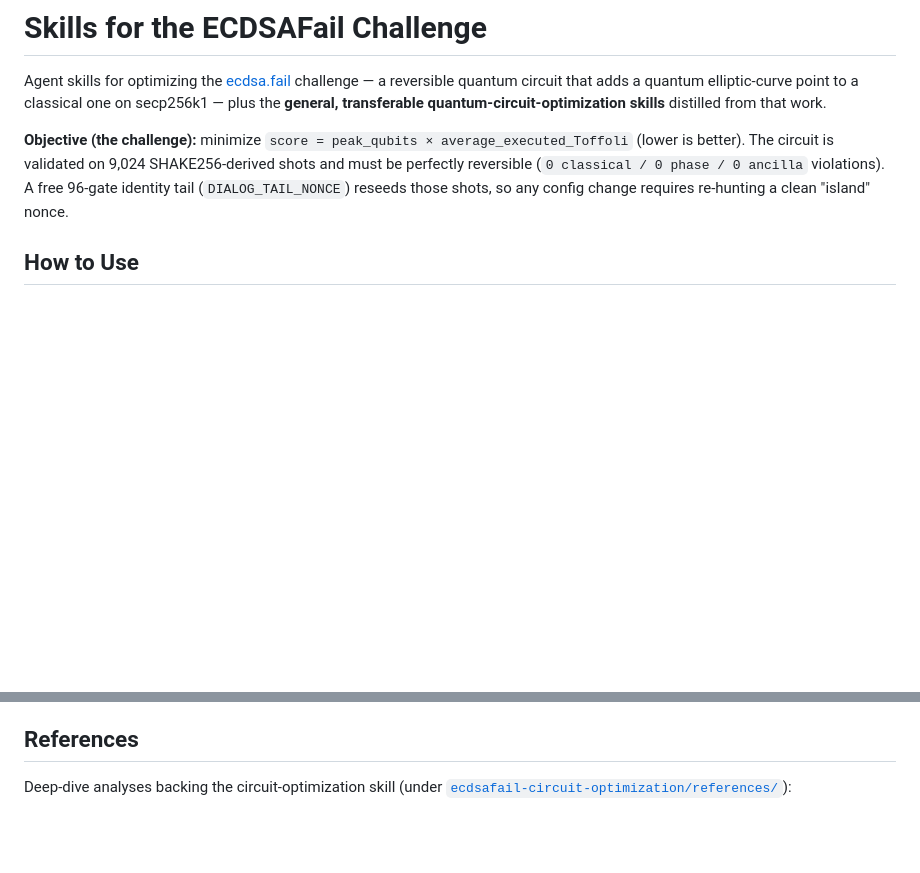
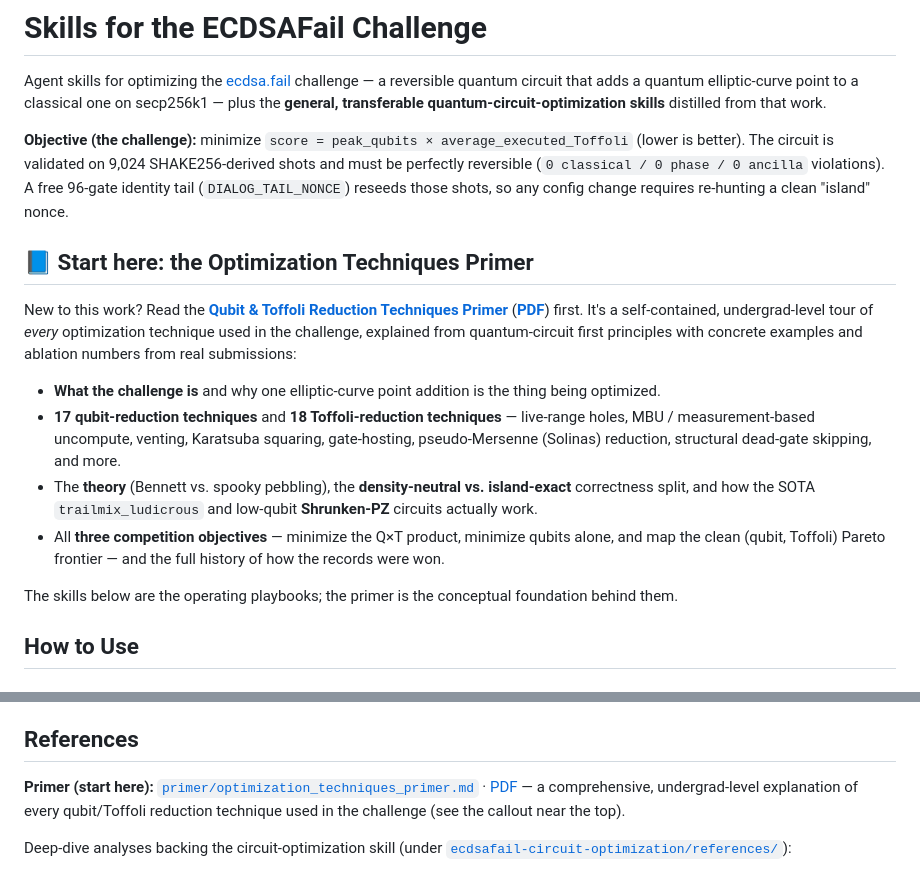
Before and after one commit to jieyilong/ecdsafail_skills, a Markdown page: README.md, 2 parts joined by grey strips. Drawn GitHub-style; blank space fills up the shorter version.

Commit message:
README: add summary + pointers to the optimization techniques primer
- New "📘 Start here" callout near the top summarizing the primer (what the
  challenge is, the 17 qubit + 18 Toffoli techniques, the theory, the three
  objectives) and linking both the .md and the .pdf.
- Added a primer pointer at the top of the References section.

Co-Authored-By: Claude Opus 4.8 <noreply@anthropic.com>

```diff
--- a/README.md
+++ b/README.md
@@ -9,6 +9,24 @@ is better). The circuit is validated on 9,024 SHAKE256-derived shots and must be
 reversible (`0 classical / 0 phase / 0 ancilla` violations). A free 96-gate identity tail
 (`DIALOG_TAIL_NONCE`) reseeds those shots, so any config change requires re-hunting a clean
 "island" nonce.
+
+## 📘 Start here: the Optimization Techniques Primer
+
+New to this work? Read the **[Qubit & Toffoli Reduction Techniques Primer](primer/optimization_techniques_primer.md)**
+([**PDF**](primer/optimization_techniques_primer.pdf)) first. It's a self-contained, undergrad-level
+tour of *every* optimization technique used in the challenge, explained from quantum-circuit first
+principles with concrete examples and ablation numbers from real submissions:
+
+- **What the challenge is** and why one elliptic-curve point addition is the thing being optimized.
+- **17 qubit-reduction techniques** and **18 Toffoli-reduction techniques** — live-range holes, MBU /
+  measurement-based uncompute, venting, Karatsuba squaring, gate-hosting, pseudo-Mersenne (Solinas)
+  reduction, structural dead-gate skipping, and more.
+- The **theory** (Bennett vs. spooky pebbling), the **density-neutral vs. island-exact** correctness
+  split, and how the SOTA `trailmix_ludicrous` and low-qubit **Shrunken-PZ** circuits actually work.
+- All **three competition objectives** — minimize the Q×T product, minimize qubits alone, and map the
+  clean (qubit, Toffoli) Pareto frontier — and the full history of how the records were won.
+
+The skills below are the operating playbooks; the primer is the conceptual foundation behind them.
 
 ## How to Use
 
@@ -211,6 +229,10 @@ the concrete knobs and the GPU search.
 
 ## References
 
+**Primer (start here):** [`primer/optimization_techniques_primer.md`](primer/optimization_techniques_primer.md)
+· [PDF](primer/optimization_techniques_primer.pdf) — a comprehensive, undergrad-level explanation of
+every qubit/Toffoli reduction technique used in the challenge (see the callout near the top).
+
 Deep-dive analyses backing the circuit-optimization skill (under
 [`ecdsafail-circuit-optimization/references/`](ecdsafail-circuit-optimization/references/)):
 
```
